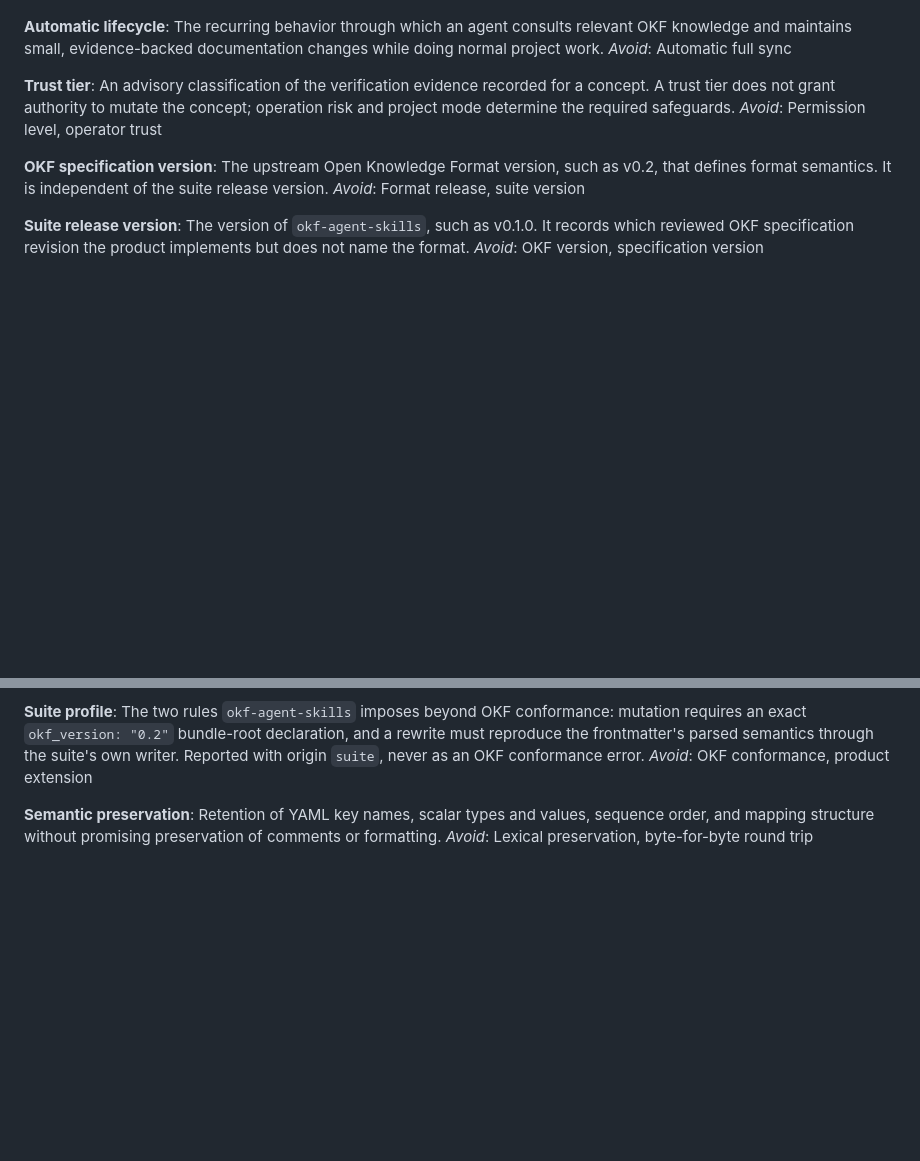
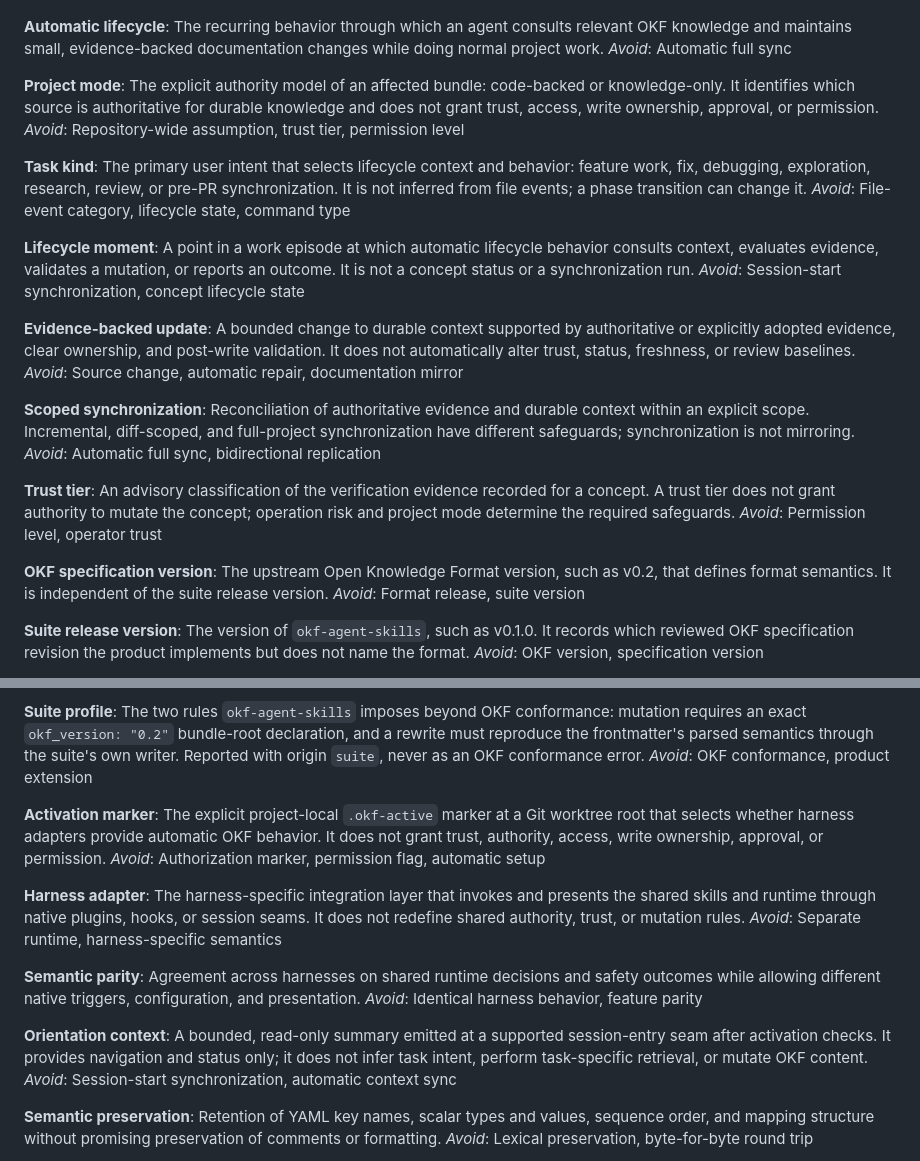
Before and after one commit to artemVeduta/okf-agent-skills, a Markdown page: CONTEXT.md, 2 parts joined by grey strips. GitHub-like rendering; blank space fills up the shorter version.

Commit message:
Add glossary terms for project mode, task kind, lifecycle moment, evidence-backed update, scoped synchronization, activation marker, harness adapter, semantic parity, orientation context

```diff
--- a/CONTEXT.md
+++ b/CONTEXT.md
@@ -27,6 +27,37 @@ The recurring behavior through which an agent consults relevant OKF knowledge
 and maintains small, evidence-backed documentation changes while doing normal
 project work.
 _Avoid_: Automatic full sync
+
+**Project mode**:
+The explicit authority model of an affected bundle: code-backed or
+knowledge-only. It identifies which source is authoritative for durable
+knowledge and does not grant trust, access, write ownership, approval, or
+permission.
+_Avoid_: Repository-wide assumption, trust tier, permission level
+
+**Task kind**:
+The primary user intent that selects lifecycle context and behavior: feature
+work, fix, debugging, exploration, research, review, or pre-PR synchronization.
+It is not inferred from file events; a phase transition can change it.
+_Avoid_: File-event category, lifecycle state, command type
+
+**Lifecycle moment**:
+A point in a work episode at which automatic lifecycle behavior consults
+context, evaluates evidence, validates a mutation, or reports an outcome. It
+is not a concept status or a synchronization run.
+_Avoid_: Session-start synchronization, concept lifecycle state
+
+**Evidence-backed update**:
+A bounded change to durable context supported by authoritative or explicitly
+adopted evidence, clear ownership, and post-write validation. It does not
+automatically alter trust, status, freshness, or review baselines.
+_Avoid_: Source change, automatic repair, documentation mirror
+
+**Scoped synchronization**:
+Reconciliation of authoritative evidence and durable context within an
+explicit scope. Incremental, diff-scoped, and full-project synchronization
+have different safeguards; synchronization is not mirroring.
+_Avoid_: Automatic full sync, bidirectional replication
 
 **Trust tier**:
 An advisory classification of the verification evidence recorded for a
@@ -65,6 +96,29 @@ requires an exact `okf_version: "0.2"` bundle-root declaration, and a rewrite
 must reproduce the frontmatter's parsed semantics through the suite's own
 writer. Reported with origin `suite`, never as an OKF conformance error.
 _Avoid_: OKF conformance, product extension
+
+**Activation marker**:
+The explicit project-local `.okf-active` marker at a Git worktree root that
+selects whether harness adapters provide automatic OKF behavior. It does not
+grant trust, authority, access, write ownership, approval, or permission.
+_Avoid_: Authorization marker, permission flag, automatic setup
+
+**Harness adapter**:
+The harness-specific integration layer that invokes and presents the shared
+skills and runtime through native plugins, hooks, or session seams. It does
+not redefine shared authority, trust, or mutation rules.
+_Avoid_: Separate runtime, harness-specific semantics
+
+**Semantic parity**:
+Agreement across harnesses on shared runtime decisions and safety outcomes
+while allowing different native triggers, configuration, and presentation.
+_Avoid_: Identical harness behavior, feature parity
+
+**Orientation context**:
+A bounded, read-only summary emitted at a supported session-entry seam after
+activation checks. It provides navigation and status only; it does not infer
+task intent, perform task-specific retrieval, or mutate OKF content.
+_Avoid_: Session-start synchronization, automatic context sync
 
 **Semantic preservation**:
 Retention of YAML key names, scalar types and values, sequence order, and
```
